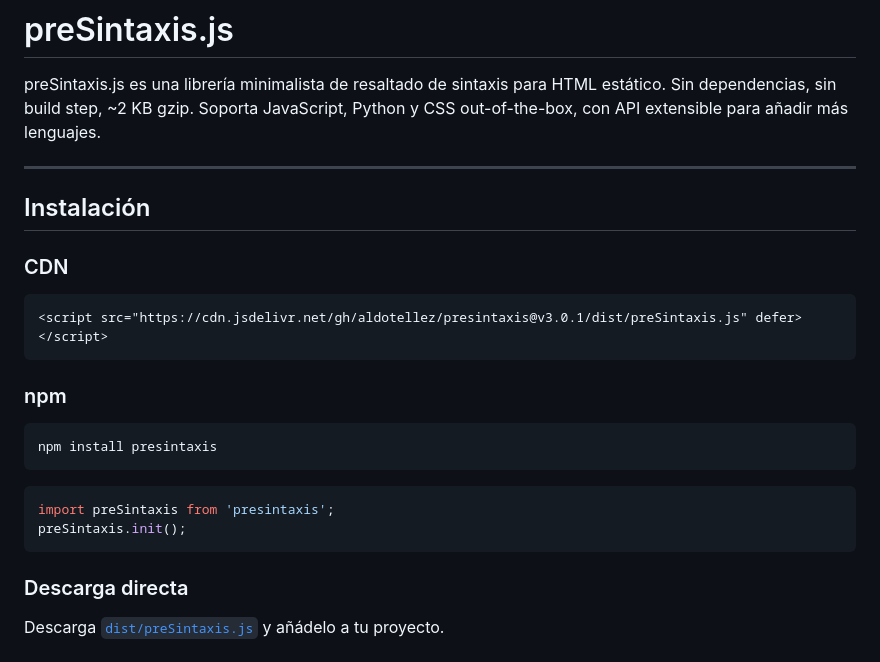
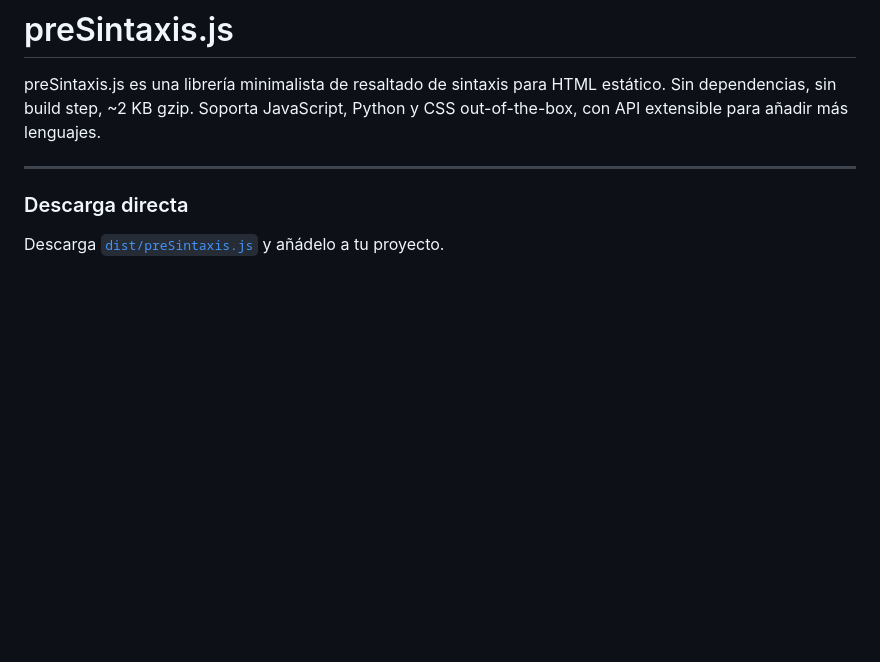
Before and after one commit to aldotellez/preSintaxis, a Markdown page: README.md, the part around the change. Drawn GitHub-style; blank space fills up the shorter version.

````diff
--- a/README.md
+++ b/README.md
@@ -4,24 +4,6 @@ preSintaxis.js es una librería minimalista de resaltado de sintaxis para HTML e
 
 ---
 
-## Instalación
-
-### CDN
-
-```html
-<script src="https://cdn.jsdelivr.net/gh/aldotellez/presintaxis@v3.0.1/dist/preSintaxis.js" defer></script>
-```
-
-### npm
-
-```bash
-npm install presintaxis
-```
-
-```js
-import preSintaxis from 'presintaxis';
-preSintaxis.init();
-```
 
 ### Descarga directa
 
````
